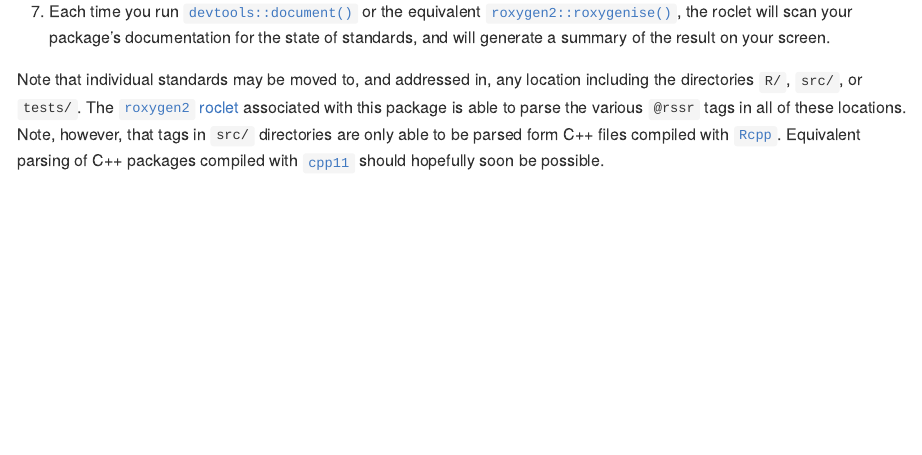
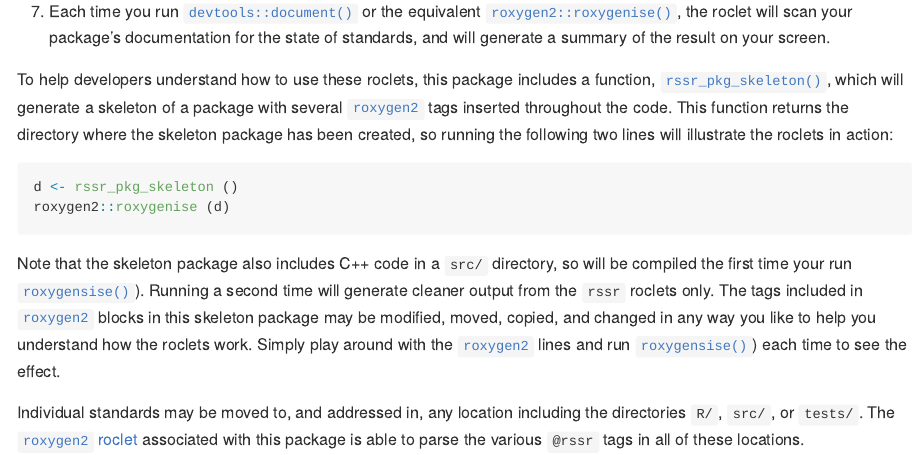
Before and after one commit to ropensci-review-tools/srr, an R Markdown document (README.Rmd): the page in a window 1100 px wide, from 2310 px down. The pictures show the output file README.md that the author committed with the source, drawn offline in the style of GitHub; badge pictures from the web are left out.

Commit message:
update readme

````diff
--- a/README.Rmd
+++ b/README.Rmd
@@ -144,11 +135,33 @@ describes how to link your package with `rssr` in order to use these roclets.
     the roclet will scan your package's documentation for the state of
     standards, and will generate a summary of the result on your screen.
 
-Note that individual standards may be moved to, and addressed in, any location
+To help developers understand how to use these roclets, this package includes a
+function,
+[`rssr_pkg_skeleton()`](https://ropenscilabs.github.io/rssr/reference/rssr_pkg_skeleton.html),
+which will generate a skeleton of a package with several
+[`roxygen2`](https://roxygen2.r-lib.org) tags inserted throughout the code.
+This function returns the directory where the skeleton package has been
+created, so running the following two lines will illustrate the roclets in
+action:
+
+```{r demo, eval = FALSE}
+d <- rssr_pkg_skeleton ()
+roxygen2::roxygenise (d)
+```
+
+Note that the skeleton package also includes C++ code in a `src/` directory, so
+will be compiled the first time your run
+[`roxygensise()`](https://roxygen2.r-lib.org/reference/roxygenize.html)).
+Running a second time will generate cleaner output from the `rssr` roclets
+only. The tags included in
+[`roxygen2`](https://roxygen2.r-lib.org/) blocks in this skeleton package may
+be modified, moved, copied, and changed in any way you like to help you
+understand how the roclets work. Simply play around with the
+[`roxygen2`](https://roxygen2.r-lib.org/) lines and run
+[`roxygensise()`](https://roxygen2.r-lib.org/reference/roxygenize.html)) each
+time to see the effect.
+
+Individual standards may be moved to, and addressed in, any location
 including the directories `R/`, `src/`, or `tests/`. The [`roxygen2`
 roclet](https://roxygen2.r-lib.org) associated with this package is able to
-parse the various `@rssr` tags in all of these locations. Note, however, that
-tags in `src/` directories are only able to be parsed form C++ files compiled
-with [`Rcpp`](https://cran.r-project.org/package=Rcpp). Equivalent parsing of
-C++ packages compiled with [`cpp11`](https://cpp11.r-lib.org) should hopefully
-soon be possible.
+parse the various `@rssr` tags in all of these locations.
--- a/codemeta.json
+++ b/codemeta.json
@@ -8,7 +8,7 @@
   "description": "Companion package to 'rOpenSci' statistical\n    software review project.",
   "name": "rssr: 'rOpenSci' Statistical Software Review",
   "license": "https://spdx.org/licenses/MIT",
-  "version": "0.0.0.111",
+  "version": "0.0.0.112",
   "programmingLanguage": {
     "@type": "ComputerLanguage",
     "name": "R",
@@ -127,7 +127,7 @@
   ],
   "codeRepository": "https://github.com/ropenscilabs/rssr",
   "readme": "https://github.com/ropenscilabs/rssr/blob/master/README.md",
-  "fileSize": "2532.448KB",
+  "fileSize": "2543.439KB",
   "issueTracker": "https://github.com/ropenscilabs/rssr/issues",
   "contIntegration": "https://codecov.io/gh/ropenscilabs/rssr",
   "developmentStatus": "https://www.repostatus.org/#concept"
````
Also changed, not shown: README.md, README.Rmd (9 more changed lines), 1 other file.
